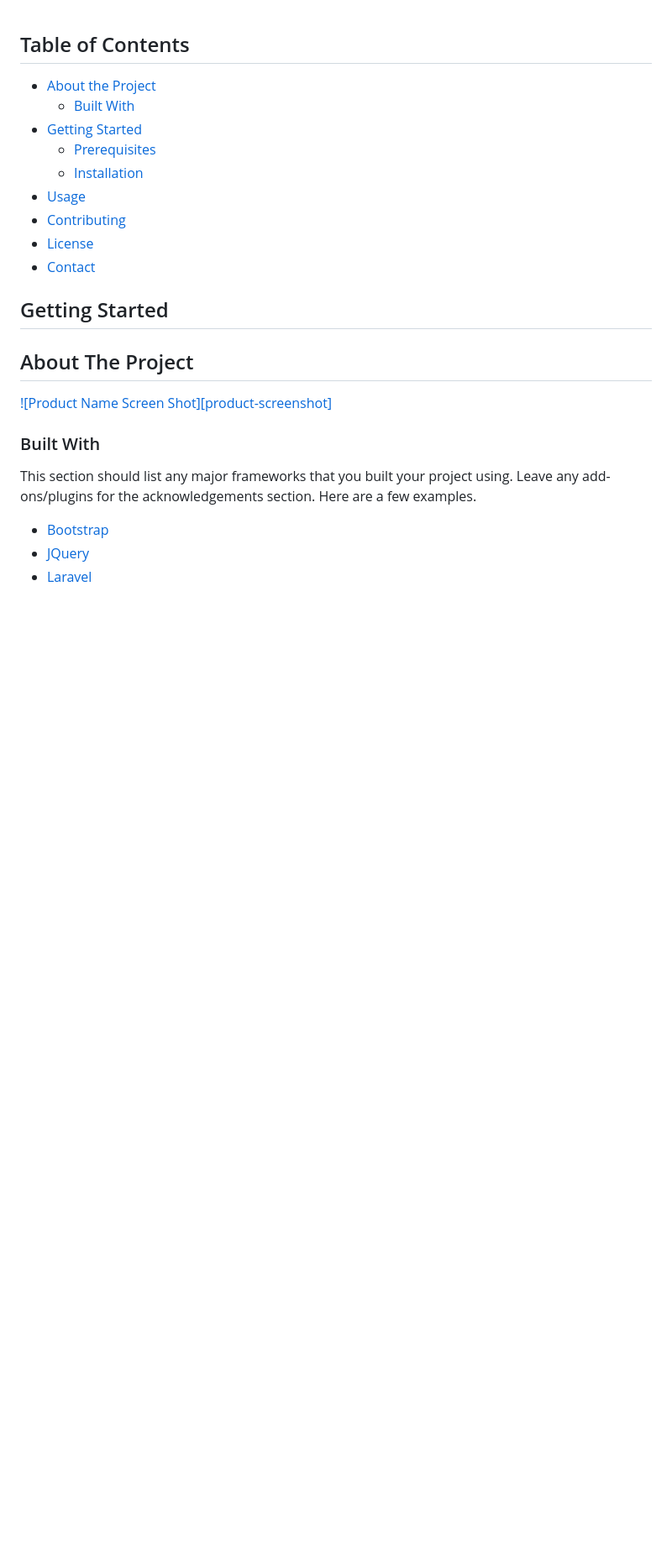
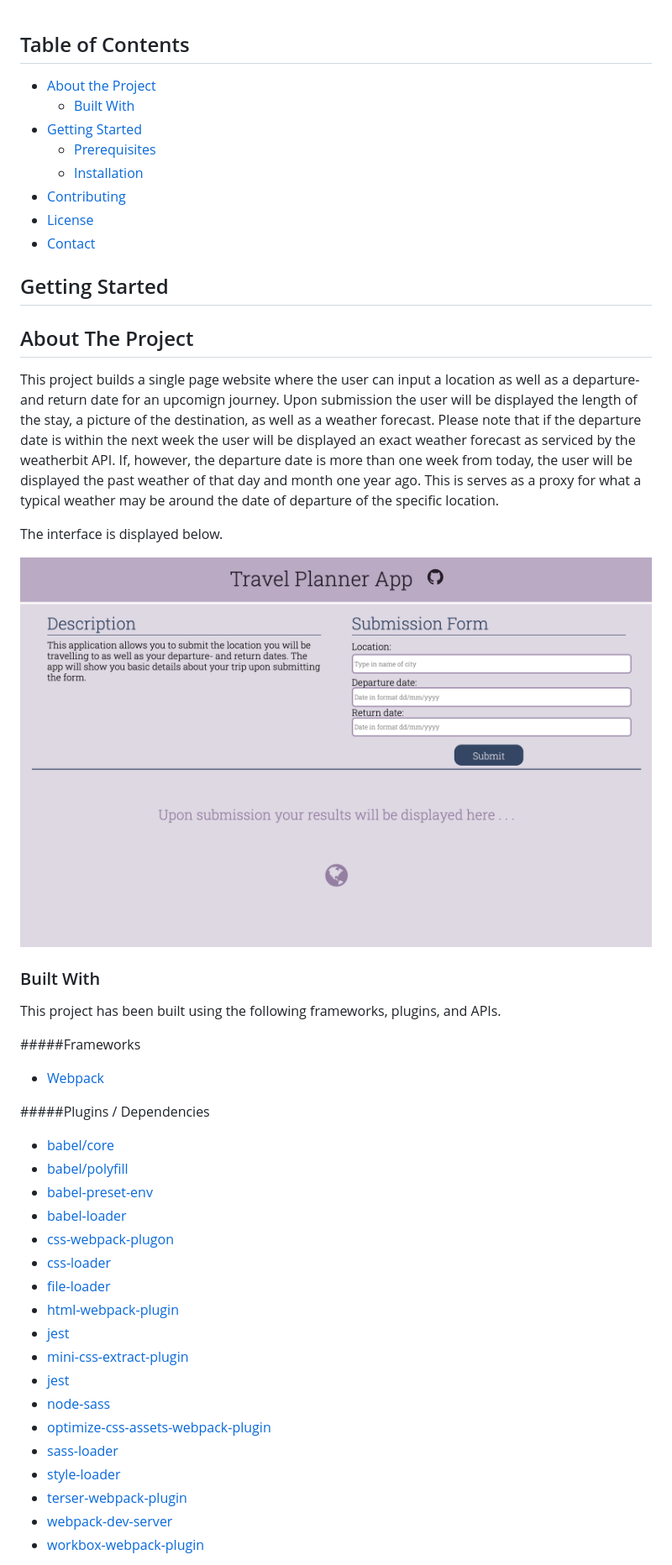
Before and after one commit to alex1ned/travel_planner, a Markdown page: README.md, the part around the change printed below. Shown: that part at 84% size. GitHub-like rendering; pictures changed too: readme_images/webpage.png (added); blank space fills up the shorter version.

Commit message:
Finalised and added README

```diff
--- a/README.md
+++ b/README.md
@@ -6,7 +6,6 @@
 * [Getting Started](#getting-started)
   * [Prerequisites](#prerequisites)
   * [Installation](#installation)
-* [Usage](#usage)
 * [Contributing](#contributing)
 * [License](#license)
 * [Contact](#contact)
@@ -17,13 +16,39 @@
 <!-- ABOUT THE PROJECT -->
 ## About The Project
 
-[![Product Name Screen Shot][product-screenshot]](https://example.com)
+This project builds a single page website where the user can input a location as well as a departure- and return date for an upcomign journey. Upon submission the user will be displayed the length of the stay, a picture of the destination, as well as a weather forecast. Please note that if the departure date is within the next week the user will be displayed an exact weather forecast as serviced by the weatherbit API. If, however, the departure date is more than one week from today, the user will be displayed the past weather of that day and month one year ago. This is serves as a proxy for what a typical weather may be around the date of departure of the specific location.
+
+The interface is displayed below.
+
+![AnImage](./readme_images/webpage.png)
 
 
 
 ### Built With
-This section should list any major frameworks that you built your project using. Leave any add-ons/plugins for the acknowledgements section. Here are a few examples.
+This project has been built using the following frameworks, plugins, and APIs.
 
-* [Bootstrap](https://getbootstrap.com)
-* [JQuery](https://jquery.com)
-* [Laravel](https://laravel.com)
+#####Frameworks
+
+* [Webpack](https://webpack.js.org)
+
+#####Plugins / Dependencies
+
+* [babel/core](https://babeljs.io/docs/en/babel-core)
+* [babel/polyfill](https://babeljs.io/docs/en/babel-polyfill)
+* [babel-preset-env](https://babeljs.io/docs/en/babel-preset-env)
+* [babel-loader](https://www.npmjs.com/package/babel-loader/v/8.0.0-beta.1)
+* [css-webpack-plugon](https://www.npmjs.com/package/clean-webpack-plugin)
+* [css-loader](https://webpack.js.org/loaders/css-loader/)
+* [file-loader](https://webpack.js.org/loaders/file-loader/)
+* [html-webpack-plugin](https://webpack.js.org/plugins/html-webpack-plugin/)
+* [jest](https://jestjs.io)
+* [mini-css-extract-plugin](https://webpack.js.org/plugins/mini-css-extract-plugin/)
+* [jest](https://jestjs.io)
+* [node-sass](https://www.npmjs.com/package/node-sass)
+* [optimize-css-assets-webpack-plugin](https://www.npmjs.com/package/optimize-css-assets-webpack-plugin)
+* [sass-loader](https://webpack.js.org/loaders/sass-loader/)
+* [style-loader](https://www.npmjs.com/package/style-loader)
+* [terser-webpack-plugin](https://webpack.js.org/plugins/terser-webpack-plugin/)
+* [webpack-dev-server](https://webpack.js.org/configuration/dev-server/)
+* [workbox-webpack-plugin](https://www.npmjs.com/package/workbox-webpack-plugin)
+
```
Also changed, not shown: other parts of README.md (+24 -20 lines), 1 other file.
